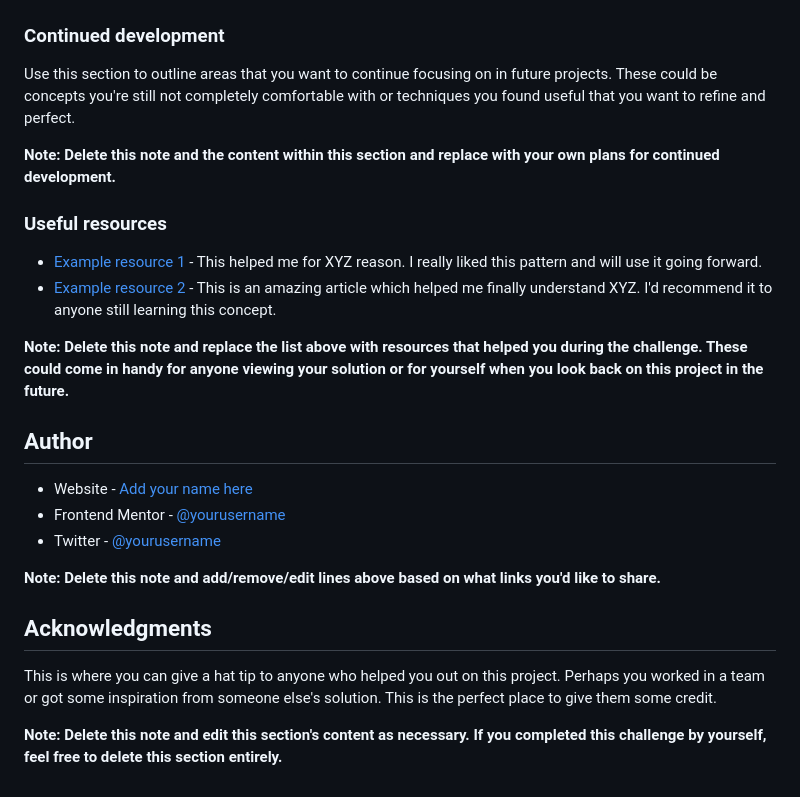
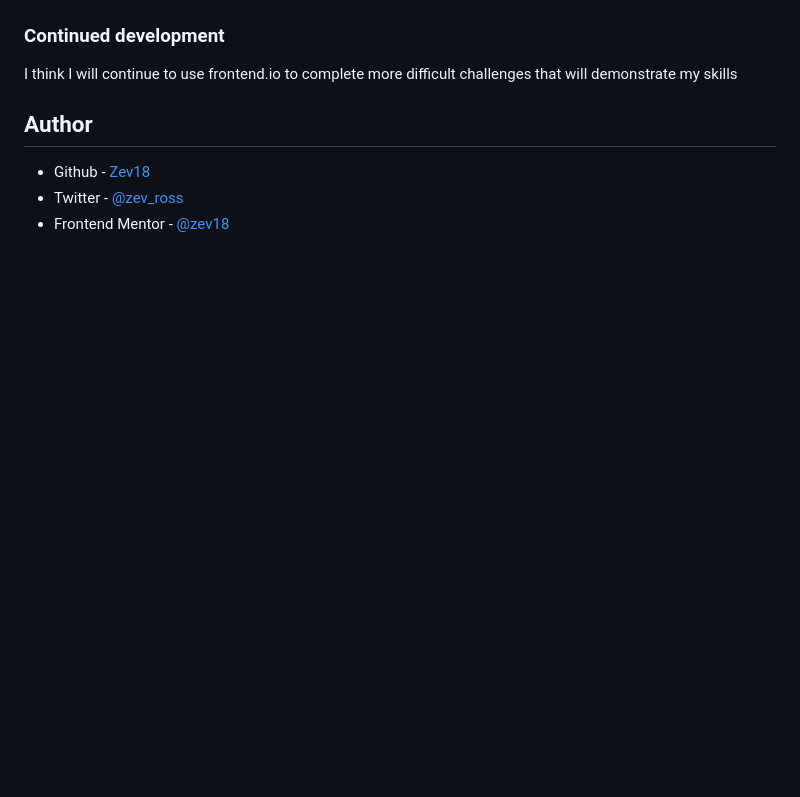
Before and after one commit to Zev18/qr-code-component-main, a Markdown page: README-template.md, the part around the change printed below. Rendered like a GitHub page; blank space fills up the shorter version.

```diff
--- a/README-template.md
+++ b/README-template.md
@@ -77,27 +55,11 @@ If you want more help with writing markdown, we'd recommend checking out [The Ma
 
 ### Continued development
 
-Use this section to outline areas that you want to continue focusing on in future projects. These could be concepts you're still not completely comfortable with or techniques you found useful that you want to refine and perfect.
-
-**Note: Delete this note and the content within this section and replace with your own plans for continued development.**
-
-### Useful resources
-
-- [Example resource 1](https://www.example.com) - This helped me for XYZ reason. I really liked this pattern and will use it going forward.
-- [Example resource 2](https://www.example.com) - This is an amazing article which helped me finally understand XYZ. I'd recommend it to anyone still learning this concept.
-
-**Note: Delete this note and replace the list above with resources that helped you during the challenge. These could come in handy for anyone viewing your solution or for yourself when you look back on this project in the future.**
+I think I will continue to use frontend.io to complete more difficult challenges
+that will demonstrate my skills
 
 ## Author
 
-- Website - [Add your name here](https://www.your-site.com)
-- Frontend Mentor - [@yourusername](https://www.frontendmentor.io/profile/yourusername)
-- Twitter - [@yourusername](https://www.twitter.com/yourusername)
-
-**Note: Delete this note and add/remove/edit lines above based on what links you'd like to share.**
-
-## Acknowledgments
-
-This is where you can give a hat tip to anyone who helped you out on this project. Perhaps you worked in a team or got some inspiration from someone else's solution. This is the perfect place to give them some credit.
-
-**Note: Delete this note and edit this section's content as necessary. If you completed this challenge by yourself, feel free to delete this section entirely.**
+- Github - [Zev18](https://github.com/zev18)
+- Twitter - [@zev_ross](https://www.twitter.com/zev_ross)
+- Frontend Mentor - [@zev18](https://www.frontendmentor.io/profile/zev18)
```
Also changed, not shown: other parts of README-template.md (+28 -50 lines), screenshot.png (added).
